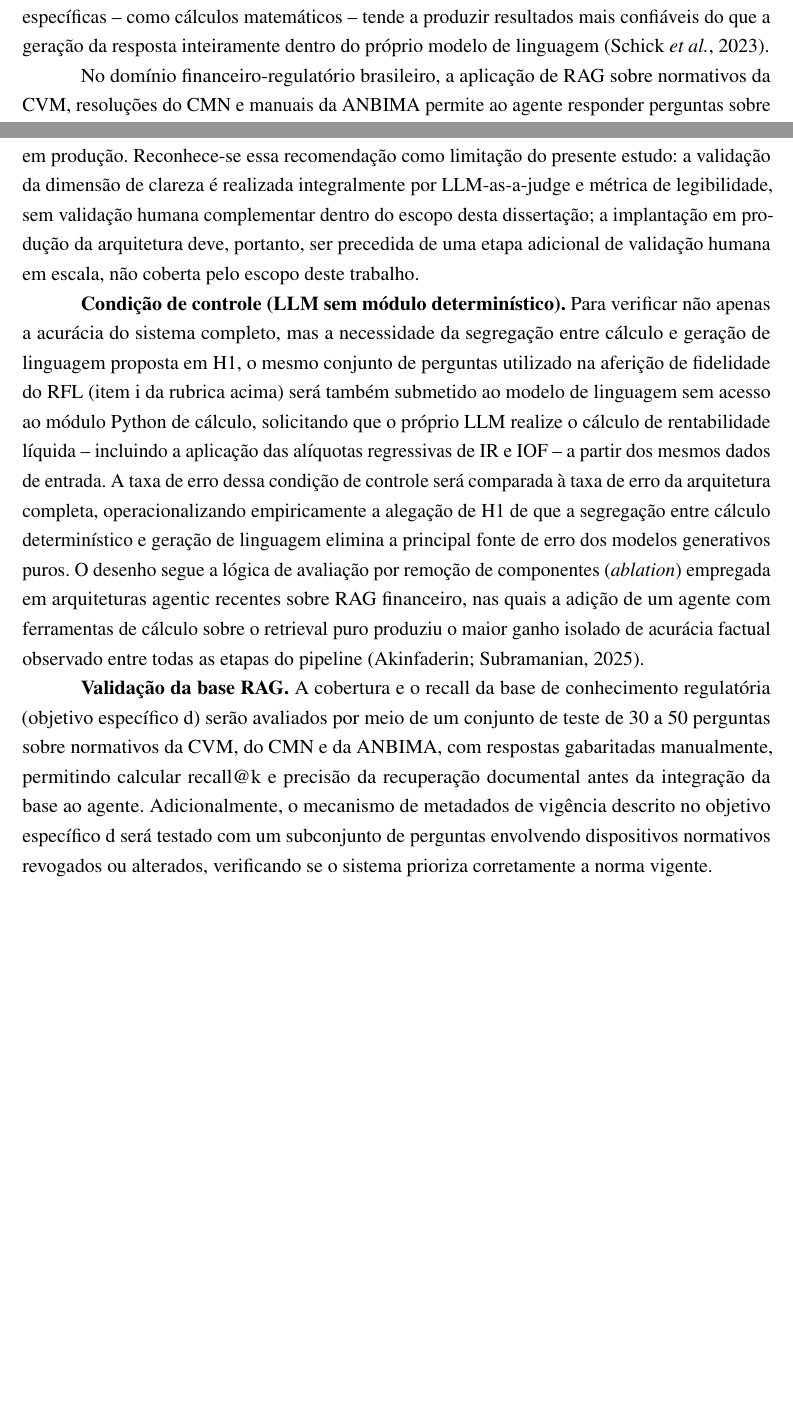
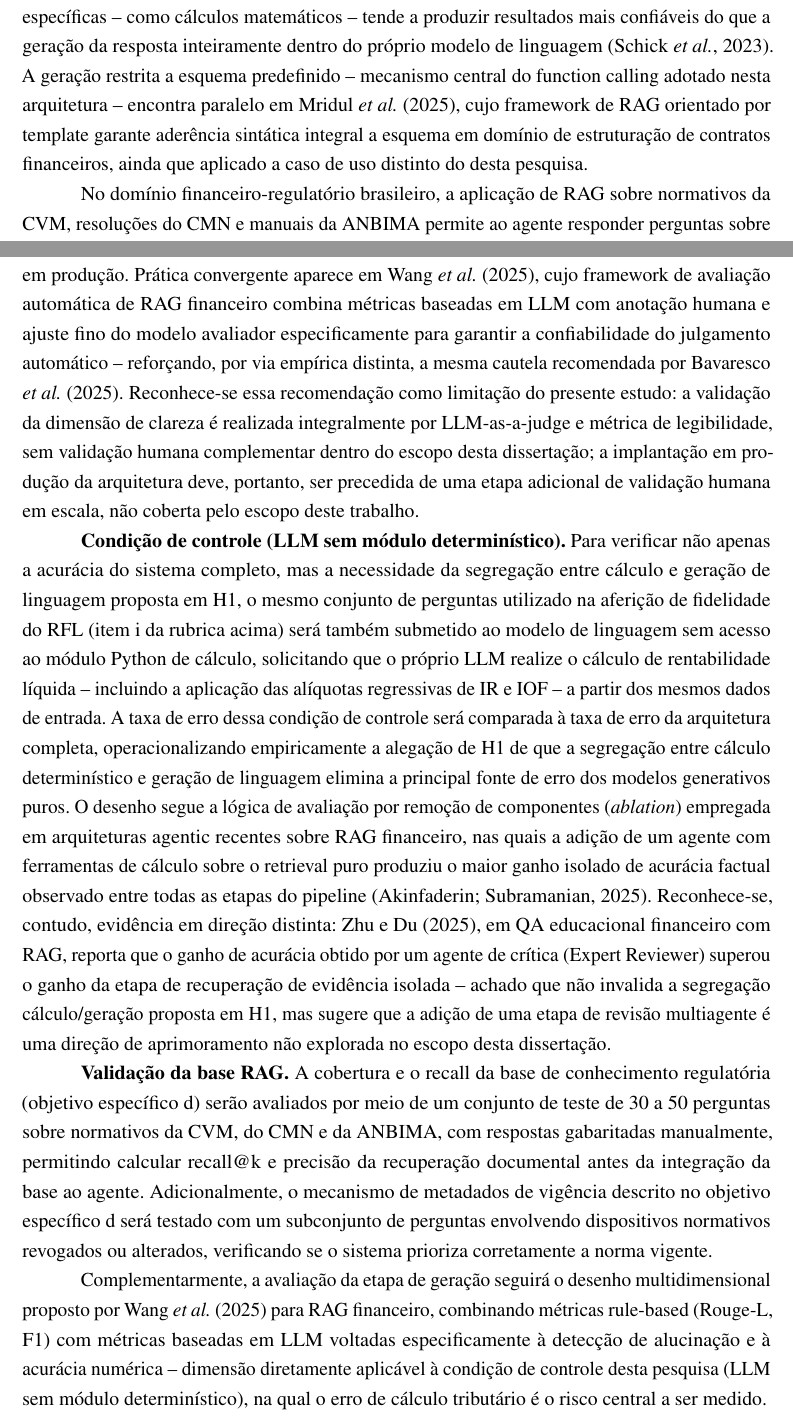
Before and after one commit to kuelka/TemplateLatexIDP, a LaTeX thesis (main.tex, which reads capitulos/02-referencial-teorico.tex, capitulos/04-metodologia.tex): two parts of pages 20 and 28 of 47 before the commit and two parts of pages 20 and 28 of 48 after it, joined at a grey line, cut so that both start at the same text, the shorter picture padded with empty space. Compiled offline with pdfLaTeX.

Commit message:
Cita Mridul et al., Zhu & Du e Wang et al. no referencial teórico e na metodologia; descarta Gimmelberg et al. e Haeri et al.
Adiciona citação a mridul2025 (02-referencial-teorico.tex, paralelo ao
function calling com esquema fixo) e a zhu2025 e wang2025omnieval (duas
vezes) em 04-metodologia.tex (condição de controle e avaliação da base
RAG/LLM-as-a-judge). Remove as entradas gimmelberg2025 e haeri2026 do
referencias.bib e os PDFs correspondentes, por não sustentarem nenhuma
escolha específica do desenho desta dissertação.

```diff
--- a/capitulos/02-referencial-teorico.tex
+++ b/capitulos/02-referencial-teorico.tex
@@ -61,7 +61,12 @@ LLM \'unico invocar de forma aut\^onoma ferramentas determin\'isticas
 externas para resolver subtarefas espec\'ificas -- como c\'alculos
 matem\'aticos -- tende a produzir resultados mais confi\'aveis do que a
 gera\c{c}\~ao da resposta inteiramente dentro do pr\'oprio modelo de
-linguagem \autocite{schick2023}.
+linguagem \autocite{schick2023}. A gera\c{c}\~ao restrita a esquema
+predefinido -- mecanismo central do function calling adotado nesta
+arquitetura -- encontra paralelo em \textcite{mridul2025}, cujo framework
+de RAG orientado por template garante ader\^encia sint\'atica integral a
+esquema em dom\'inio de estrutura\c{c}\~ao de contratos financeiros, ainda
+que aplicado a caso de uso distinto do desta pesquisa.
 
 No dom\'inio financeiro-regulat\'orio brasileiro, a aplica\c{c}\~ao de RAG
 sobre normativos da CVM, resolu\c{c}\~oes do CMN e manuais da ANBIMA
--- a/capitulos/04-metodologia.tex
+++ b/capitulos/04-metodologia.tex
@@ -229,6 +229,12 @@ sa\'idas semelhantes \`as que ele mesmo geraria). \textcite{bavaresco2025},
 em estudo de grande escala com onze modelos avaliadores em vinte tarefas
 de PLN, recomendam valida\c{c}\~ao cuidadosa contra julgamento humano
 antes do uso de LLM-as-a-judge como avaliador em produ\c{c}\~ao.
+Pr\'atica convergente aparece em \textcite{wang2025omnieval}, cujo
+framework de avalia\c{c}\~ao autom\'atica de RAG financeiro combina
+m\'etricas baseadas em LLM com anota\c{c}\~ao humana e ajuste fino do
+modelo avaliador especificamente para garantir a confiabilidade do
+julgamento autom\'atico -- refor\c{c}ando, por via emp\'irica distinta, a
+mesma cautela recomendada por \textcite{bavaresco2025}.
 Reconhece-se essa recomenda\c{c}\~ao como limita\c{c}\~ao do presente
 estudo: a valida\c{c}\~ao da dimens\~ao de clareza \'e realizada
 integralmente por LLM-as-a-judge e m\'etrica de legibilidade, sem
@@ -256,6 +262,14 @@ empregada em arquiteturas agentic recentes sobre RAG financeiro, nas
 quais a adi\c{c}\~ao de um agente com ferramentas de c\'alculo sobre o
 retrieval puro produziu o maior ganho isolado de acur\'acia factual
 observado entre todas as etapas do pipeline \autocite{akinfaderin2025}.
+Reconhece-se, contudo, evid\^encia em dire\c{c}\~ao distinta:
+\textcite{zhu2025}, em QA educacional financeiro com RAG, reporta que o
+ganho de acur\'acia obtido por um agente de cr\'itica (Expert Reviewer)
+superou o ganho da etapa de recupera\c{c}\~ao de evid\^encia isolada --
+achado que n\~ao invalida a segrega\c{c}\~ao c\'alculo/gera\c{c}\~ao
+proposta em H1, mas sugere que a adi\c{c}\~ao de uma etapa de revis\~ao
+multiagente \'e uma dire\c{c}\~ao de aprimoramento n\~ao explorada no
+escopo desta disserta\c{c}\~ao.
 
 % TODO: quando a base RAG regulatoria (objetivo especifico d) for construida,
 % puxar para ca o corpus normativo ja levantado e verificado em
@@ -277,6 +291,15 @@ metadados de vig\^encia descrito no objetivo espec\'ifico d ser\'a testado
 com um subconjunto de perguntas envolvendo dispositivos normativos
 revogados ou alterados, verificando se o sistema prioriza corretamente a
 norma vigente.
+
+Complementarmente, a avalia\c{c}\~ao da etapa de gera\c{c}\~ao seguir\'a o
+desenho multidimensional proposto por \textcite{wang2025omnieval} para RAG
+financeiro, combinando m\'etricas rule-based (Rouge-L, F1) com m\'etricas
+baseadas em LLM voltadas especificamente \`a detec\c{c}\~ao de
+alucina\c{c}\~ao e \`a acur\'acia num\'erica -- dimens\~ao diretamente
+aplic\'avel \`a condi\c{c}\~ao de controle desta pesquisa (LLM sem m\'odulo
+determin\'istico), na qual o erro de c\'alculo tribut\'ario \'e o risco
+central a ser medido.
 
 A estrat\'egia de recupera\c{c}\~ao adotar\'a busca h\'ibrida (fus\~ao
 ponderada entre recupera\c{c}\~ao densa e esparsa) seguida de reranking
```
Also changed, not shown: referencias.bib (+0 -19 lines), bibliografia/README.md, bibliografia/artigos/gimmelberg-et-al-2025-market-moves-rag-social-media.pdf (deleted).
